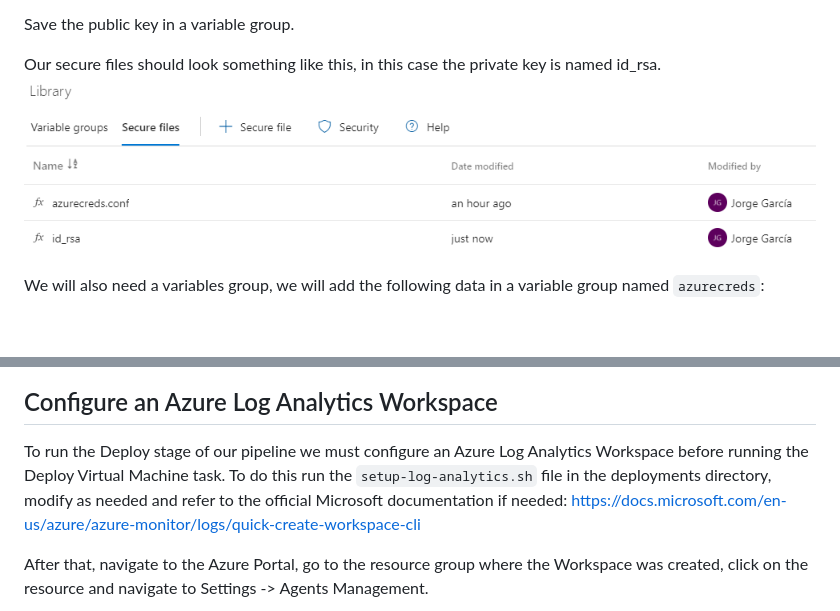
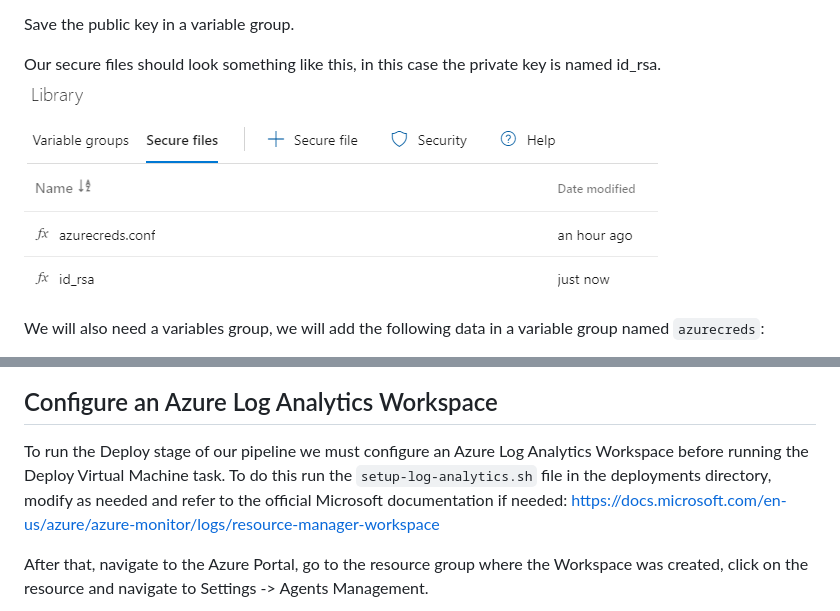
Before and after one commit to juniorcfaj/ensuring-quality-releases-udacity, a Markdown page: README.md, 2 parts joined by grey strips. GitHub-like rendering; pictures changed too: images/securefiles.PNG; blank space fills up the shorter version.

Commit message:
acertos

````diff
--- a/README.md
+++ b/README.md
@@ -194,7 +194,7 @@ This enables Azure Pipelines to run commands in that Virtual Machine. After a su
 ![Test Environment](images/testenvironment.PNG)
 
 ## Configure an Azure Log Analytics Workspace
-To run the Deploy stage of our pipeline we must configure an Azure Log Analytics Workspace before running the Deploy Virtual Machine task. To do this run the ```setup-log-analytics.sh``` file in the deployments directory, modify as needed and refer to the official Microsoft documentation if needed: https://docs.microsoft.com/en-us/azure/azure-monitor/logs/quick-create-workspace-cli
+To run the Deploy stage of our pipeline we must configure an Azure Log Analytics Workspace before running the Deploy Virtual Machine task. To do this run the ```setup-log-analytics.sh``` file in the deployments directory, modify as needed and refer to the official Microsoft documentation if needed: https://docs.microsoft.com/en-us/azure/azure-monitor/logs/resource-manager-workspace
 
 After that, navigate to the Azure Portal, go to the resource group where the Workspace was created, click on the resource and navigate to Settings -> Agents Management.
 
````
Also changed, not shown: 1 other file.
